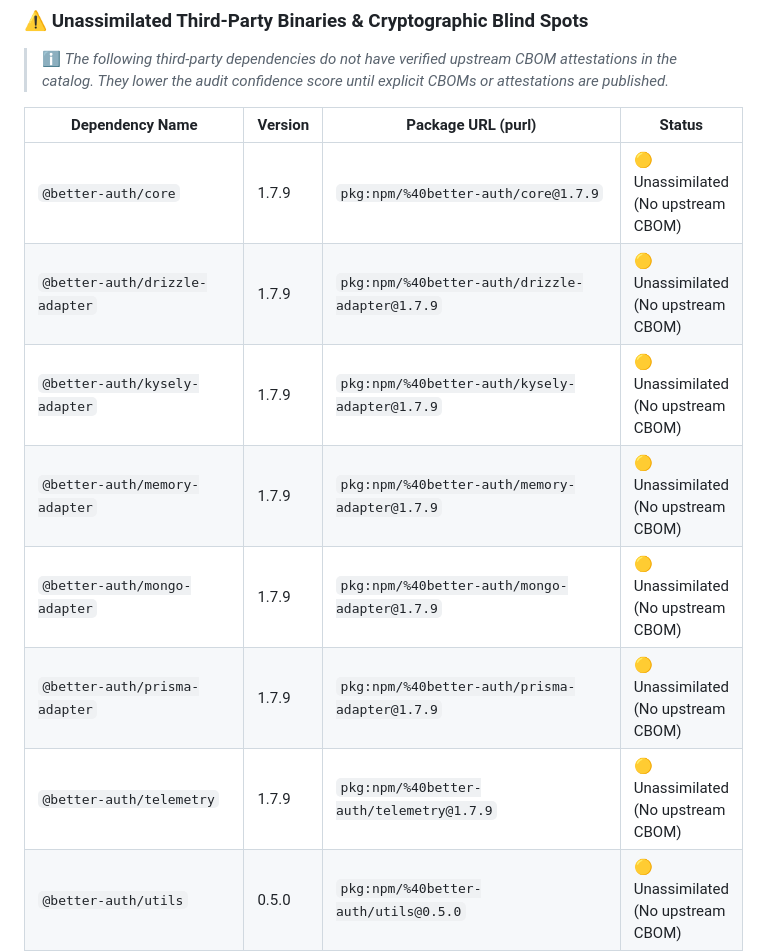
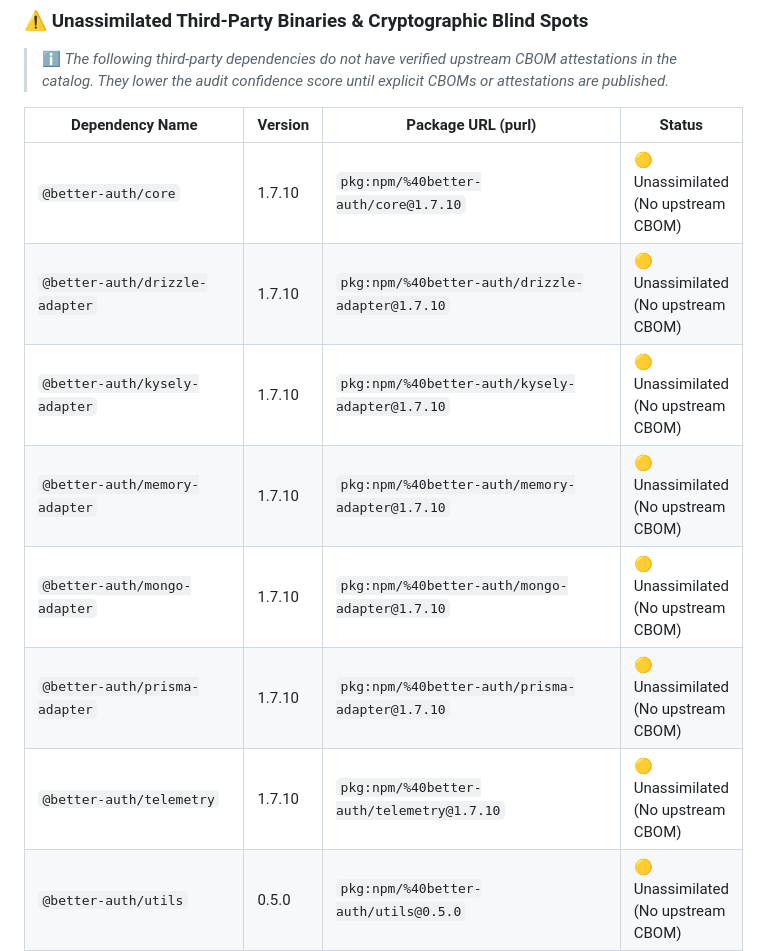
Before and after one commit to jsoehner/dbsc-express-demo, a Markdown page: docs/security/CRYPTOGRAPHIC_AUDIT.md, the part around the change. GitHub-like rendering.

Commit message:
docs(security): update cryptographic audit & PQC migration report [skip ci]

```diff
--- a/docs/security/CRYPTOGRAPHIC_AUDIT.md
+++ b/docs/security/CRYPTOGRAPHIC_AUDIT.md
@@ -39,13 +39,13 @@
 
 | Dependency Name | Version | Package URL (purl) | Status |
 |---|---|---|---|
-| `@better-auth/core` | 1.7.9 | `pkg:npm/%40better-auth/core@1.7.9` | 🟡 Unassimilated (No upstream CBOM) |
-| `@better-auth/drizzle-adapter` | 1.7.9 | `pkg:npm/%40better-auth/drizzle-adapter@1.7.9` | 🟡 Unassimilated (No upstream CBOM) |
-| `@better-auth/kysely-adapter` | 1.7.9 | `pkg:npm/%40better-auth/kysely-adapter@1.7.9` | 🟡 Unassimilated (No upstream CBOM) |
-| `@better-auth/memory-adapter` | 1.7.9 | `pkg:npm/%40better-auth/memory-adapter@1.7.9` | 🟡 Unassimilated (No upstream CBOM) |
-| `@better-auth/mongo-adapter` | 1.7.9 | `pkg:npm/%40better-auth/mongo-adapter@1.7.9` | 🟡 Unassimilated (No upstream CBOM) |
-| `@better-auth/prisma-adapter` | 1.7.9 | `pkg:npm/%40better-auth/prisma-adapter@1.7.9` | 🟡 Unassimilated (No upstream CBOM) |
-| `@better-auth/telemetry` | 1.7.9 | `pkg:npm/%40better-auth/telemetry@1.7.9` | 🟡 Unassimilated (No upstream CBOM) |
+| `@better-auth/core` | 1.7.10 | `pkg:npm/%40better-auth/core@1.7.10` | 🟡 Unassimilated (No upstream CBOM) |
+| `@better-auth/drizzle-adapter` | 1.7.10 | `pkg:npm/%40better-auth/drizzle-adapter@1.7.10` | 🟡 Unassimilated (No upstream CBOM) |
+| `@better-auth/kysely-adapter` | 1.7.10 | `pkg:npm/%40better-auth/kysely-adapter@1.7.10` | 🟡 Unassimilated (No upstream CBOM) |
+| `@better-auth/memory-adapter` | 1.7.10 | `pkg:npm/%40better-auth/memory-adapter@1.7.10` | 🟡 Unassimilated (No upstream CBOM) |
+| `@better-auth/mongo-adapter` | 1.7.10 | `pkg:npm/%40better-auth/mongo-adapter@1.7.10` | 🟡 Unassimilated (No upstream CBOM) |
+| `@better-auth/prisma-adapter` | 1.7.10 | `pkg:npm/%40better-auth/prisma-adapter@1.7.10` | 🟡 Unassimilated (No upstream CBOM) |
+| `@better-auth/telemetry` | 1.7.10 | `pkg:npm/%40better-auth/telemetry@1.7.10` | 🟡 Unassimilated (No upstream CBOM) |
 | `@better-auth/utils` | 0.5.0 | `pkg:npm/%40better-auth/utils@0.5.0` | 🟡 Unassimilated (No upstream CBOM) |
 | `@better-fetch/fetch` | 1.3.2 | `pkg:npm/%40better-fetch/fetch@1.3.2` | 🟡 Unassimilated (No upstream CBOM) |
 | `@dbsc-toolkit/better-auth` | 1.2.2 | `pkg:npm/%40dbsc-toolkit/better-auth@1.2.2` | 🟡 Unassimilated (No upstream CBOM) |
```
